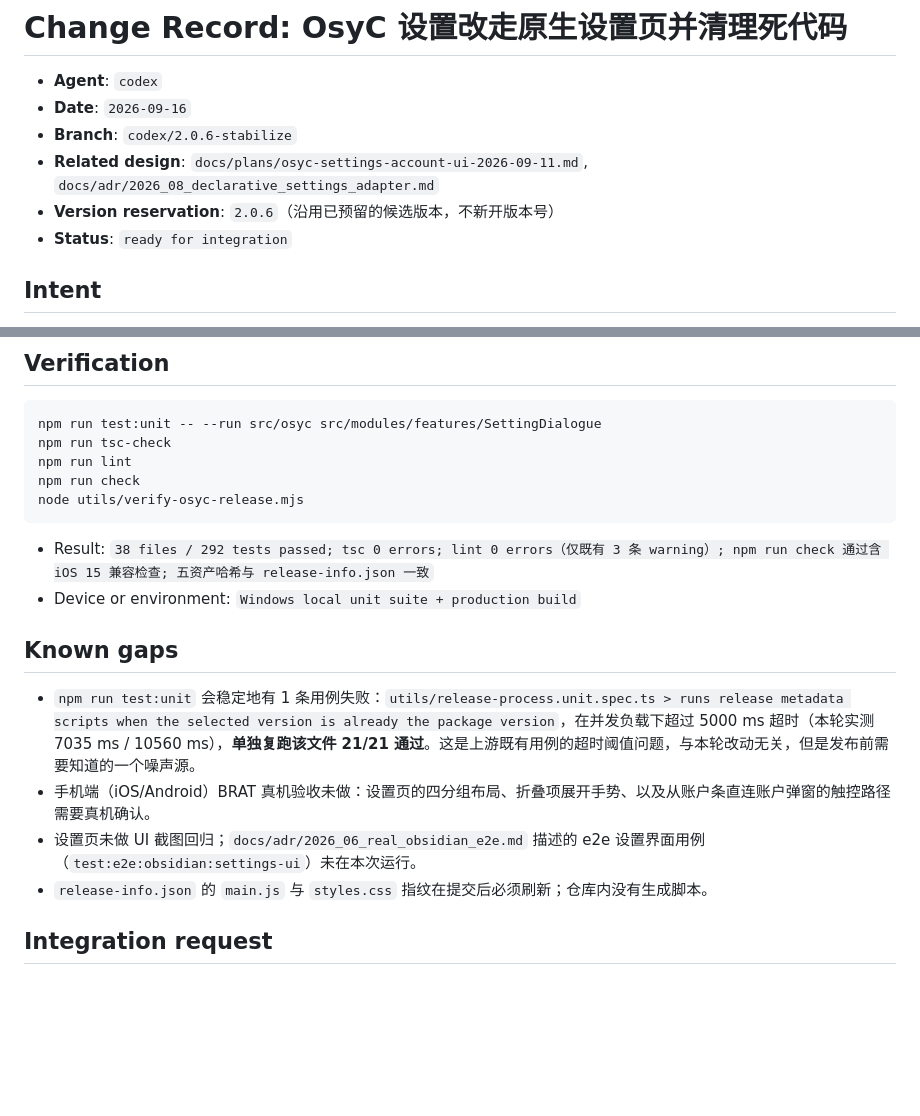
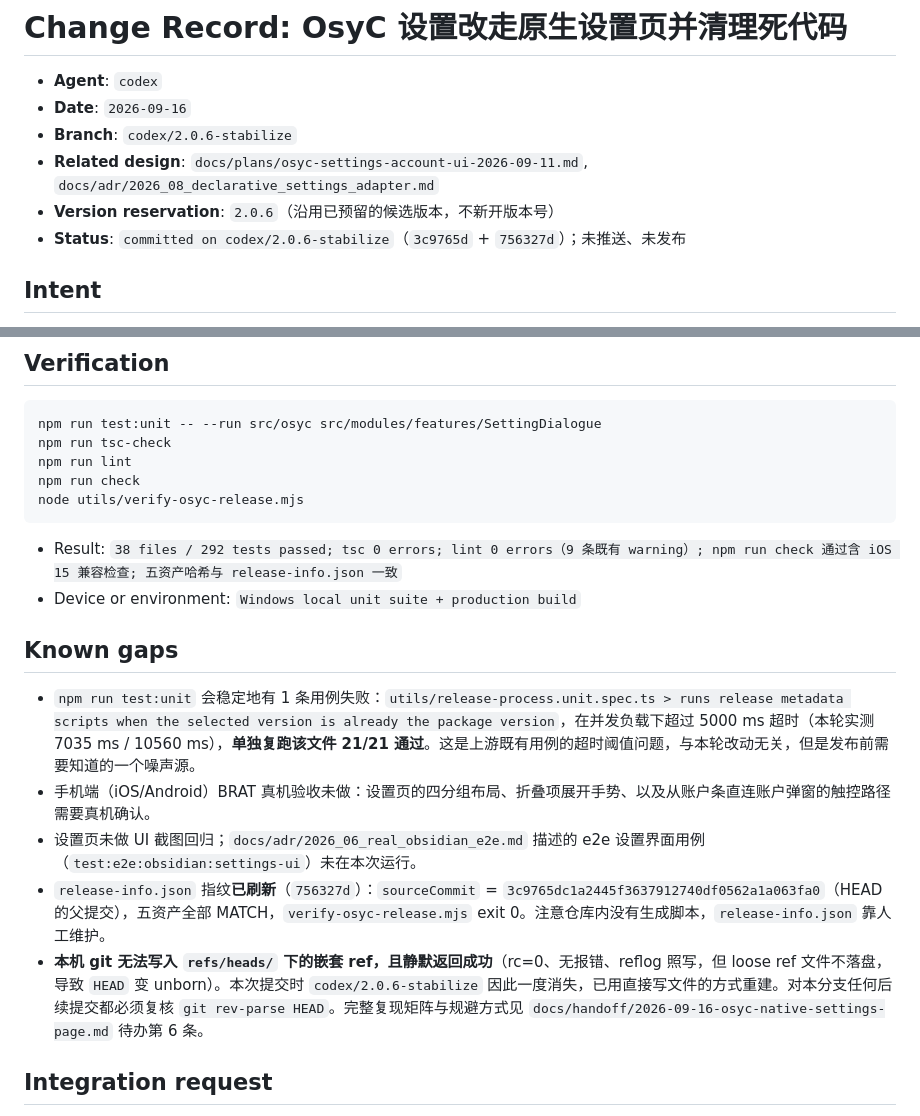
Before and after one commit to 3yesore/OsyC, a Markdown page: docs/changes/codex-2026-09-16-osyc-native-settings-page.md, 2 parts joined by grey strips. Drawn GitHub-style; blank space fills up the shorter version.

````diff
--- a/docs/changes/codex-2026-09-16-osyc-native-settings-page.md
+++ b/docs/changes/codex-2026-09-16-osyc-native-settings-page.md
@@ -5,7 +5,7 @@
 - **Branch**: `codex/2.0.6-stabilize`
 - **Related design**: `docs/plans/osyc-settings-account-ui-2026-09-11.md`, `docs/adr/2026_08_declarative_settings_adapter.md`
 - **Version reservation**: `2.0.6`（沿用已预留的候选版本，不新开版本号）
-- **Status**: `ready for integration`
+- **Status**: `committed on codex/2.0.6-stabilize`（`3c9765d` + `756327d`）；未推送、未发布
 
 ## Intent
 
@@ -43,7 +43,7 @@ npm run check
 node utils/verify-osyc-release.mjs
 ```
 
-- Result: `38 files / 292 tests passed; tsc 0 errors; lint 0 errors（仅既有 3 条 warning）; npm run check 通过含 iOS 15 兼容检查; 五资产哈希与 release-info.json 一致`
+- Result: `38 files / 292 tests passed; tsc 0 errors; lint 0 errors（9 条既有 warning）; npm run check 通过含 iOS 15 兼容检查; 五资产哈希与 release-info.json 一致`
 - Device or environment: `Windows local unit suite + production build`
 
 ## Known gaps
@@ -51,7 +51,8 @@ node utils/verify-osyc-release.mjs
 - `npm run test:unit` 会稳定地有 1 条用例失败：`utils/release-process.unit.spec.ts > runs release metadata scripts when the selected version is already the package version`，在并发负载下超过 5000 ms 超时（本轮实测 7035 ms / 10560 ms），**单独复跑该文件 21/21 通过**。这是上游既有用例的超时阈值问题，与本轮改动无关，但是发布前需要知道的一个噪声源。
 - 手机端（iOS/Android）BRAT 真机验收未做：设置页的四分组布局、折叠项展开手势、以及从账户条直连账户弹窗的触控路径需要真机确认。
 - 设置页未做 UI 截图回归；`docs/adr/2026_06_real_obsidian_e2e.md` 描述的 e2e 设置界面用例（`test:e2e:obsidian:settings-ui`）未在本次运行。
-- `release-info.json` 的 `main.js` 与 `styles.css` 指纹在提交后必须刷新；仓库内没有生成脚本。
+- `release-info.json` 指纹**已刷新**（`756327d`）：`sourceCommit` = `3c9765dc1a2445f3637912740df0562a1a063fa0`（HEAD 的父提交），五资产全部 MATCH，`verify-osyc-release.mjs` exit 0。注意仓库内没有生成脚本，`release-info.json` 靠人工维护。
+- **本机 git 无法写入 `refs/heads/` 下的嵌套 ref，且静默返回成功**（rc=0、无报错、reflog 照写，但 loose ref 文件不落盘，导致 `HEAD` 变 unborn）。本次提交时 `codex/2.0.6-stabilize` 因此一度消失，已用直接写文件的方式重建。对本分支任何后续提交都必须复核 `git rev-parse HEAD`。完整复现矩阵与规避方式见 `docs/handoff/2026-09-16-osyc-native-settings-page.md` 待办第 6 条。
 
 ## Integration request
 
````
Also changed, not shown: docs/handoff/2026-09-16-osyc-native-settings-page.md (+35 -10 lines).
